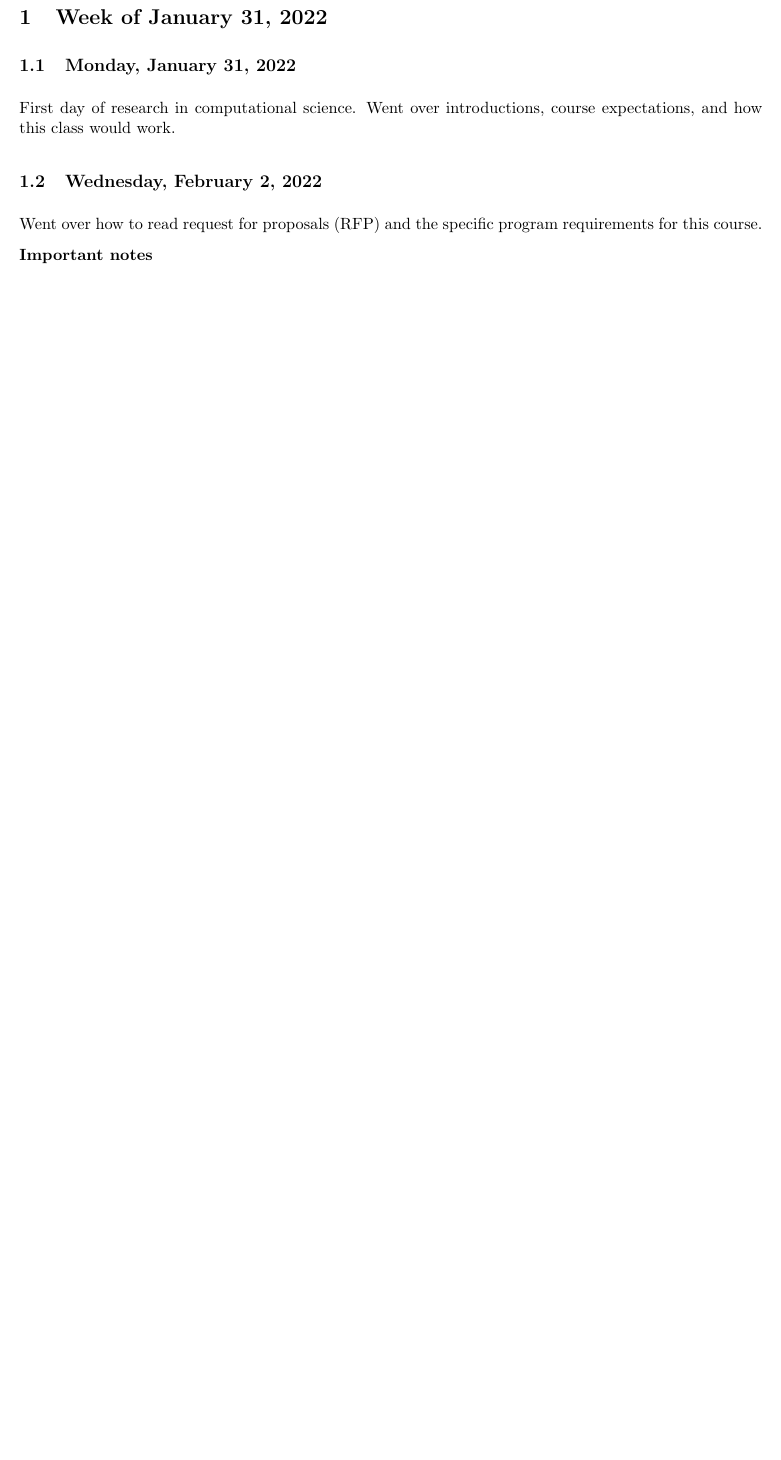
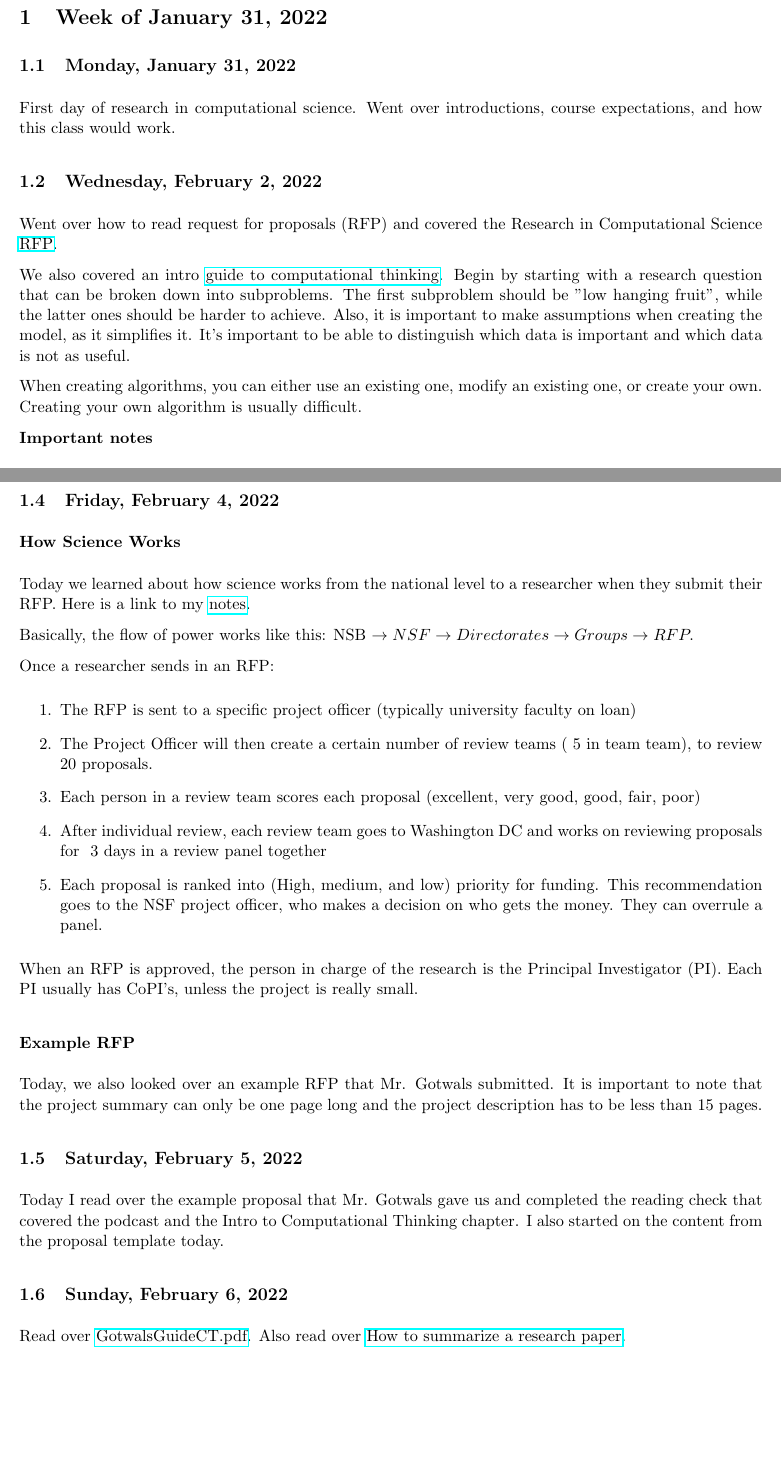
Before and after one commit to ganning127/RCompSci, a LaTeX document (main.tex): part of page 1 of 2 before the commit and two parts of pages 1 and 2 of 3 after it, the two joined at a grey line, cut so that both start at the same text, the shorter picture padded with empty space. Compiled offline with pdfLaTeX.

Commit message:
update notebook

```diff
--- a/main.tex
+++ b/main.tex
@@ -1,10 +1,9 @@
 %%% Research Diary - Entry
 %%% Template by Mikhail Klassen, April 2013
-%%% TODO (update things from first day of class, think of ideas to fill in table below)
 
 \documentclass[11pt,letterpaper]{article}
 
-\newcommand{\workingDate}{\textsc{2022 $|$ February $|$ 3}}
+\newcommand{\workingDate}{\textsc{2022 $|$ January $|$ 31}}
 \newcommand{\userName}{Ganning Xu}
 \newcommand{\institution}{Research in \\ Computational Science \\ North Carolina School of Science and Math}
 \usepackage{researchdiary_png}
@@ -14,13 +13,14 @@
 \usepackage{float}
 \usepackage{wrapfig}
 \usepackage{hyperref}
+\usepackage{hyperref}
 
 \begin{comment}
 Resources
     Table Generator: https://www.tablesgenerator.com/
     Overleaf Project: https://www.overleaf.com/project/61fc1906472d003c89b4c1f1
+    GitHub Project: https://github.com/ganning127/RCompSci_Research_Notebook
 \end{comment}
-
 
 \begin{document}
 \univlogo
@@ -31,7 +31,12 @@ Resources
 First day of research in computational science. Went over introductions, course expectations, and how this class would work.
 
 \subsection{Wednesday, February 2, 2022}
-Went over how to read request for proposals (RFP) and the specific program requirements for this course.
+Went over how to read request for proposals (RFP) and covered the Research in Computational Science \href{https://drive.google.com/file/d/1cvPQnz40H3bqiEyOdgzRMyYjtK4gxPB5/view?usp=sharing}{RFP}.
+
+
+We also covered an intro \href{https://drive.google.com/file/d/1hlGEsI95i6WEo5NzAbqjr73ax-MP5L8G/view?usp=sharing}{guide to computational thinking}. Begin by starting with a research question that can be broken down into subproblems. The first subproblem should be "low hanging fruit", while the latter ones should be harder to achieve. Also, it is important to make assumptions when creating the model, as it simplifies it. It's important to be able to distinguish which data is important and which data is not as useful.
+
+When creating algorithms, you can either use an existing one, modify an existing one, or create your own. Creating your own algorithm is usually difficult.
 
 \textbf{Important notes}
 \begin{itemize}
@@ -59,15 +64,35 @@ Idea 3 & Technology 3 & Technique 3 & Tool 3 \\ \hline
 \end{center}
 \end{table}
 
+\subsection{Friday, February 4, 2022}
 
+\subsubsection * {How Science Works}
+Today we learned about how science works from the national level to a researcher when they submit their RFP. Here is a link to my \href{https://docs.google.com/document/d/17-9rgkjDyZuy95PmMjWT7NfPlYd96HXTcVR5unhhW_A/edit?usp=sharing}{notes}.
 
+Basically, the flow of power works like this: NSB \rightarrow NSF \rightarrow Directorates \rightarrow Groups \rightarrow RFP.
 
+Once a researcher sends in an RFP:
+\begin{enumerate}
+    \item The RFP is sent to a specific project officer (typically university faculty on loan)
+    \item The Project Officer will then create a certain number of review teams (~5 in team team), to review ~20 proposals.
+    \item Each person in a review team scores each proposal (excellent, very good, good, fair, poor)
+    \item After individual review, each review team goes to Washington DC and works on reviewing proposals for ~3 days in a review panel together
+    \item Each proposal is ranked into (High, medium, and low) priority for funding. This recommendation goes to the NSF project officer, who makes a decision on who gets the money. They can overrule a panel.
+\end{enumerate}
+
+When an RFP is approved, the person in charge of the research is the Principal Investigator (PI). Each PI usually has CoPI's, unless the project is really small.
+
+\subsubsection * {Example RFP}
+Today, we also looked over an example RFP that Mr. Gotwals submitted. It is important to note that the project summary can only be one page long and the project description has to be less than 15 pages.
+
+\subsection{Saturday, February 5, 2022}
+Today I read over the example proposal that Mr. Gotwals gave us and completed the reading check that covered the podcast and the Intro to Computational Thinking chapter. I also started on the content from the proposal template today.
+
+\subsection{Sunday, February 6, 2022}
+Read over \href{https://drive.google.com/file/d/1weJUCV1x84bmy6dvqFjRlOviiD8dVDjg/view?usp=sharing}{GotwalsGuideCT.pdf}. Also read over \href{https://drive.google.com/file/d/1p4ew41jI2WH81WCaB8ADkFOrTVsac7Wl/view?usp=sharing}{How to summarize a research paper}.
 
 \newpage
 \begin{thebibliography}{9}
-
-
-
 \end{thebibliography}
 
 
```
Also changed, not shown: rcs_rfp.pdf (added), main.tex (10 more changed lines).
